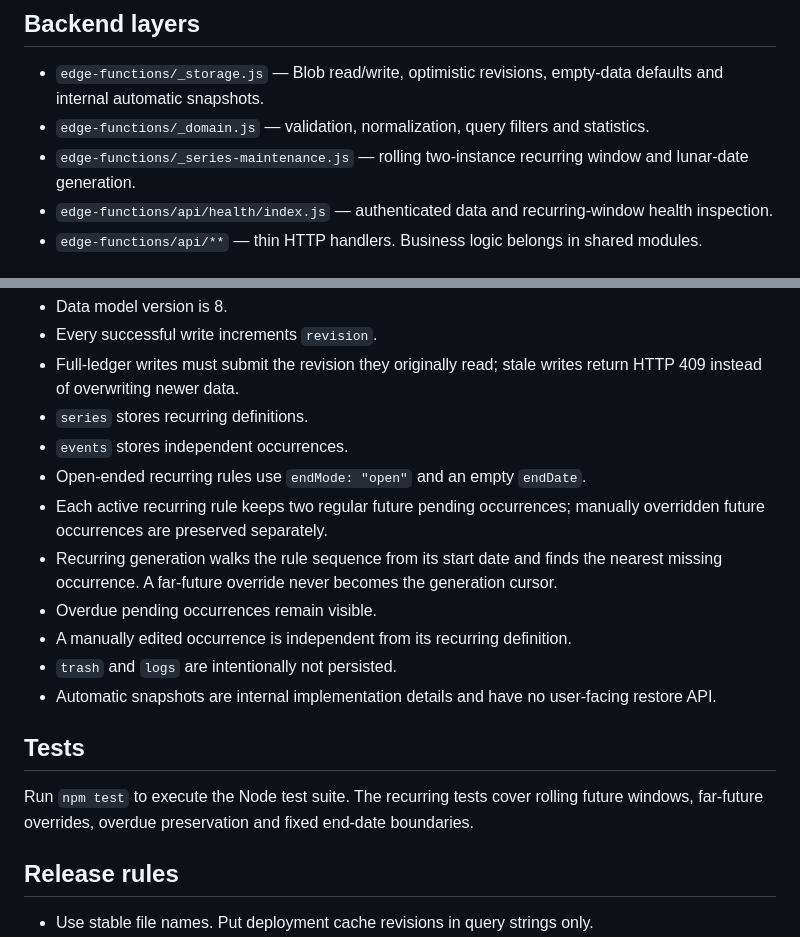
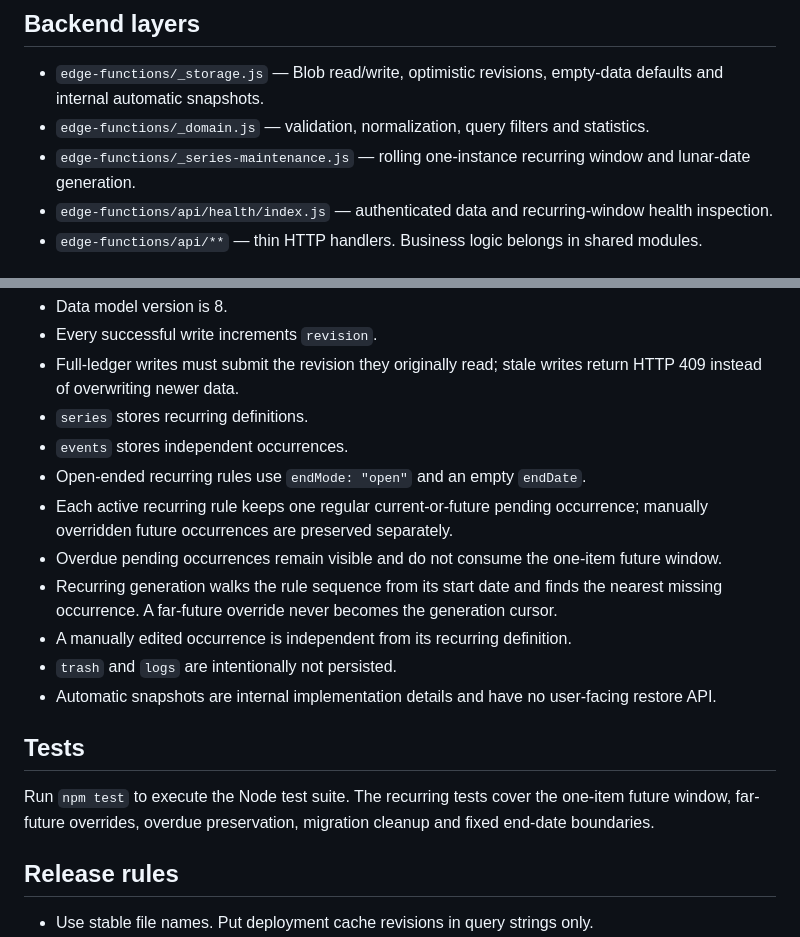
Before and after one commit to liu-suria/home-ledger, a Markdown page: ARCHITECTURE.md, 2 parts joined by grey strips. Rendered like a GitHub page.

Commit message:
Document one-item recurring window

```diff
--- a/ARCHITECTURE.md
+++ b/ARCHITECTURE.md
@@ -33,7 +33,7 @@ All scripts are loaded explicitly by `index.html`. No script dynamically injects
 
 - `edge-functions/_storage.js` — Blob read/write, optimistic revisions, empty-data defaults and internal automatic snapshots.
 - `edge-functions/_domain.js` — validation, normalization, query filters and statistics.
-- `edge-functions/_series-maintenance.js` — rolling two-instance recurring window and lunar-date generation.
+- `edge-functions/_series-maintenance.js` — rolling one-instance recurring window and lunar-date generation.
 - `edge-functions/api/health/index.js` — authenticated data and recurring-window health inspection.
 - `edge-functions/api/**` — thin HTTP handlers. Business logic belongs in shared modules.
 
@@ -45,16 +45,16 @@ All scripts are loaded explicitly by `index.html`. No script dynamically injects
 - `series` stores recurring definitions.
 - `events` stores independent occurrences.
 - Open-ended recurring rules use `endMode: "open"` and an empty `endDate`.
-- Each active recurring rule keeps two regular future pending occurrences; manually overridden future occurrences are preserved separately.
+- Each active recurring rule keeps one regular current-or-future pending occurrence; manually overridden future occurrences are preserved separately.
+- Overdue pending occurrences remain visible and do not consume the one-item future window.
 - Recurring generation walks the rule sequence from its start date and finds the nearest missing occurrence. A far-future override never becomes the generation cursor.
-- Overdue pending occurrences remain visible.
 - A manually edited occurrence is independent from its recurring definition.
 - `trash` and `logs` are intentionally not persisted.
 - Automatic snapshots are internal implementation details and have no user-facing restore API.
 
 ## Tests
 
-Run `npm test` to execute the Node test suite. The recurring tests cover rolling future windows, far-future overrides, overdue preservation and fixed end-date boundaries.
+Run `npm test` to execute the Node test suite. The recurring tests cover the one-item future window, far-future overrides, overdue preservation, migration cleanup and fixed end-date boundaries.
 
 ## Release rules
 
```
